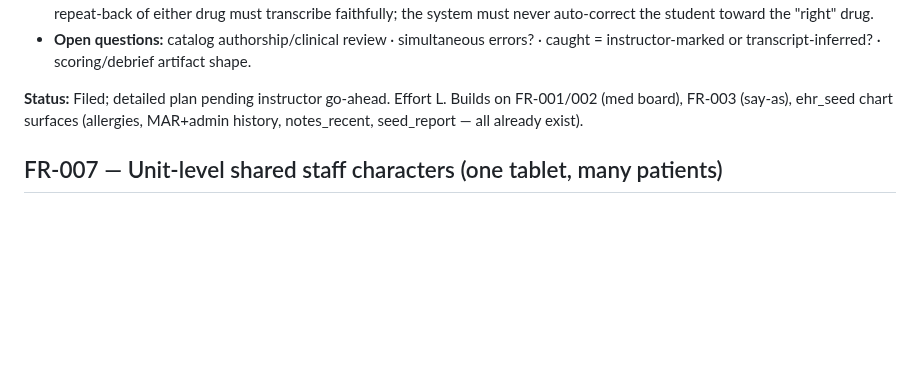
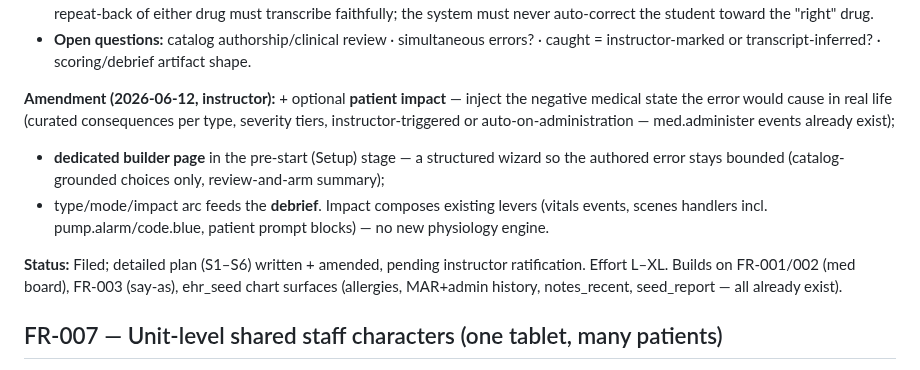
Before and after one commit to medsim-vrai/MedSim, a Markdown page: vrai-faces/docs/FUNCTIONAL-REGISTER.md, the part around the change. Drawn GitHub-style; blank space fills up the shorter version.

```diff
--- a/vrai-faces/docs/FUNCTIONAL-REGISTER.md
+++ b/vrai-faces/docs/FUNCTIONAL-REGISTER.md
@@ -404,7 +404,15 @@ student encounters it — e.g. during report, charting, preparing for med pass,
 - **Open questions:** catalog authorship/clinical review · simultaneous errors? · caught =
   instructor-marked or transcript-inferred? · scoring/debrief artifact shape.
 
-**Status:** Filed; detailed plan pending instructor go-ahead. Effort L. Builds on FR-001/002
+**Amendment (2026-06-12, instructor):** + optional **patient impact** — inject the negative
+medical state the error would cause in real life (curated consequences per type, severity
+tiers, instructor-triggered or auto-on-administration — med.administer events already exist);
++ **dedicated builder page** in the pre-start (Setup) stage — a structured wizard so the
+authored error stays bounded (catalog-grounded choices only, review-and-arm summary);
++ type/mode/impact arc feeds the **debrief**. Impact composes existing levers (vitals events,
+scenes handlers incl. pump.alarm/code.blue, patient prompt blocks) — no new physiology engine.
+
+**Status:** Filed; detailed plan (S1–S6) written + amended, pending instructor ratification. Effort L–XL. Builds on FR-001/002
 (med board), FR-003 (say-as), ehr_seed chart surfaces (allergies, MAR+admin history,
 notes_recent, seed_report — all already exist).
 
```
Also changed, not shown: vrai-faces/docs/PLAN-2026-06-12-fr008-staged-med-errors.md (+47 -10 lines).
